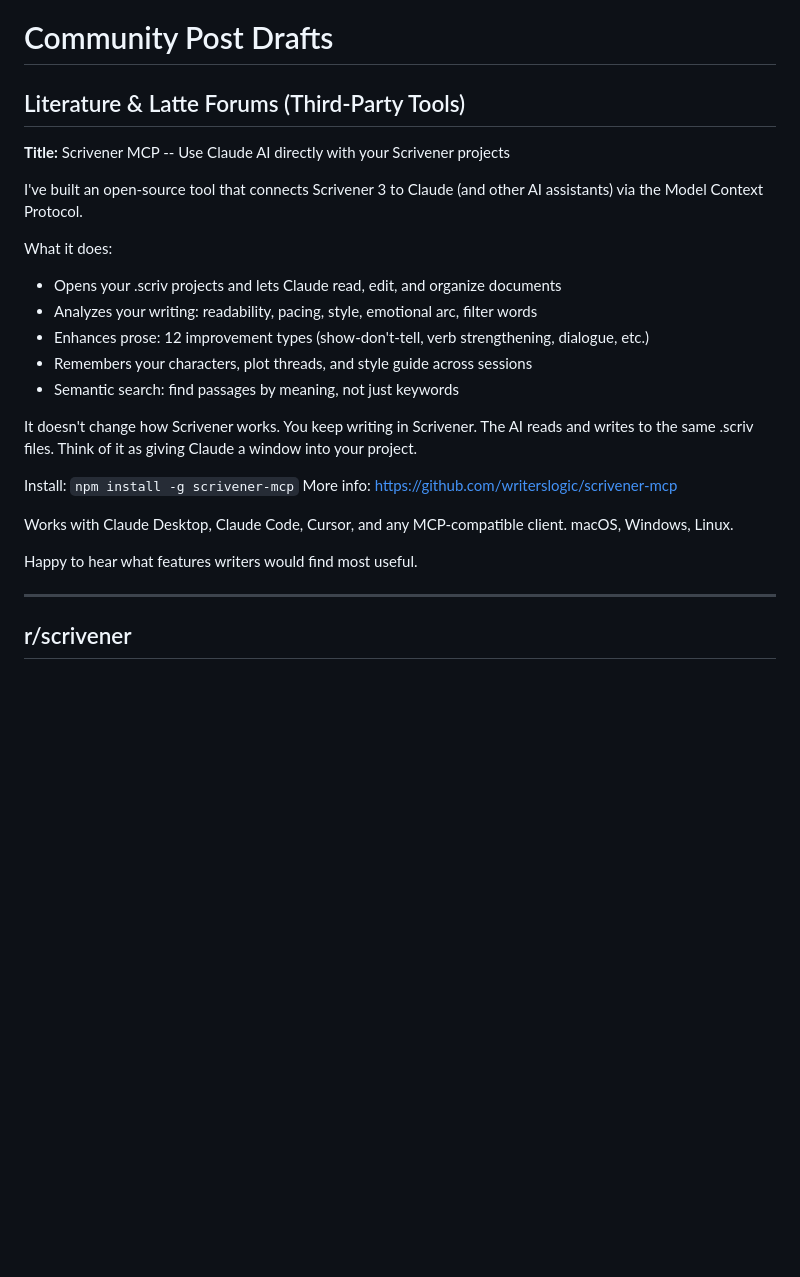
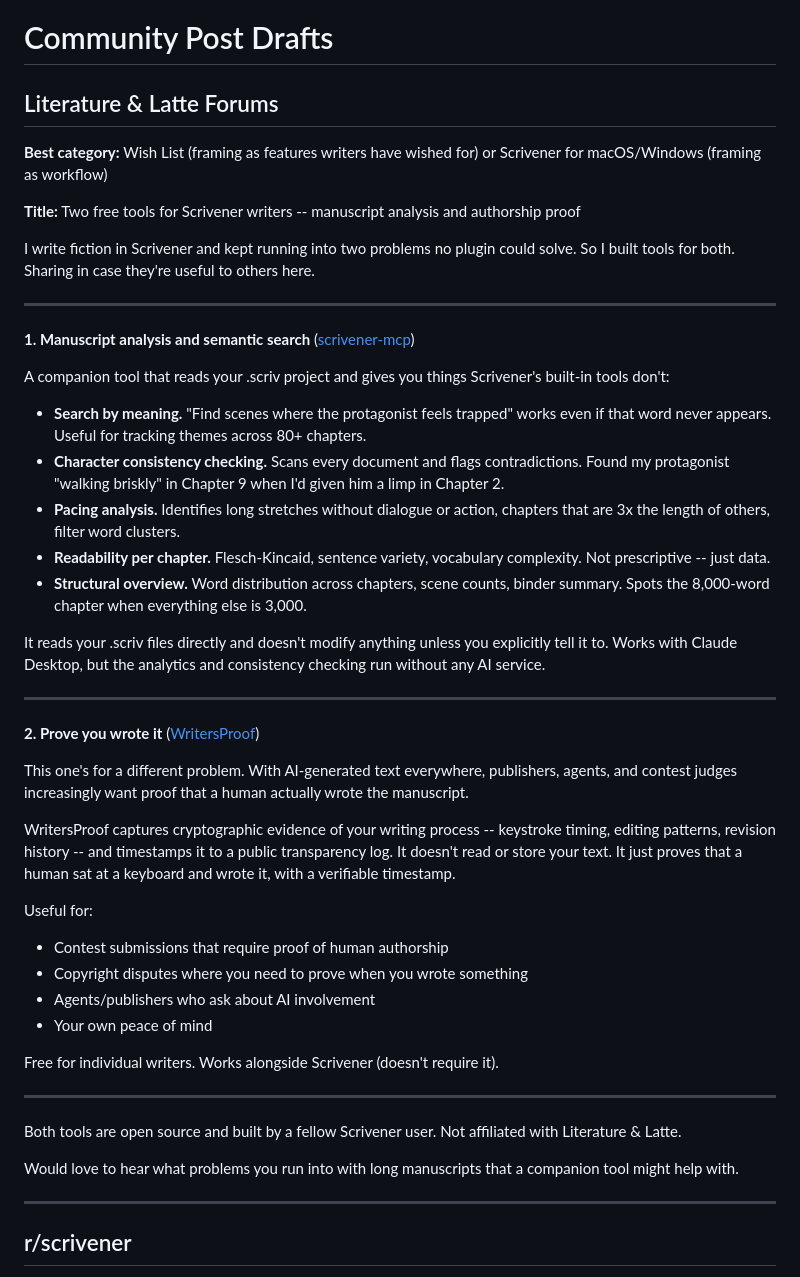
Before and after one commit to dcondrey/scrivener-mcp, a Markdown page: docs/community-posts.md, the part around the change. GitHub-like rendering; blank space fills up the shorter version.

Commit message:
docs: rewrite forum post for L&L audience with WritersProof pairing

```diff
--- a/docs/community-posts.md
+++ b/docs/community-posts.md
@@ -1,26 +1,48 @@
 # Community Post Drafts
 
-## Literature & Latte Forums (Third-Party Tools)
+## Literature & Latte Forums
 
-**Title:** Scrivener MCP -- Use Claude AI directly with your Scrivener projects
+**Best category:** Wish List (framing as features writers have wished for) or Scrivener for macOS/Windows (framing as workflow)
 
-I've built an open-source tool that connects Scrivener 3 to Claude (and other AI assistants) via the Model Context Protocol.
+**Title:** Two free tools for Scrivener writers -- manuscript analysis and authorship proof
 
-What it does:
-- Opens your .scriv projects and lets Claude read, edit, and organize documents
-- Analyzes your writing: readability, pacing, style, emotional arc, filter words
-- Enhances prose: 12 improvement types (show-don't-tell, verb strengthening, dialogue, etc.)
-- Remembers your characters, plot threads, and style guide across sessions
-- Semantic search: find passages by meaning, not just keywords
+I write fiction in Scrivener and kept running into two problems no plugin could solve. So I built tools for both. Sharing in case they're useful to others here.
 
-It doesn't change how Scrivener works. You keep writing in Scrivener. The AI reads and writes to the same .scriv files. Think of it as giving Claude a window into your project.
+---
 
-Install: `npm install -g scrivener-mcp`
-More info: https://github.com/writerslogic/scrivener-mcp
+**1. Manuscript analysis and semantic search** ([scrivener-mcp](https://github.com/writerslogic/scrivener-mcp))
 
-Works with Claude Desktop, Claude Code, Cursor, and any MCP-compatible client. macOS, Windows, Linux.
+A companion tool that reads your .scriv project and gives you things Scrivener's built-in tools don't:
 
-Happy to hear what features writers would find most useful.
+- **Search by meaning.** "Find scenes where the protagonist feels trapped" works even if that word never appears. Useful for tracking themes across 80+ chapters.
+- **Character consistency checking.** Scans every document and flags contradictions. Found my protagonist "walking briskly" in Chapter 9 when I'd given him a limp in Chapter 2.
+- **Pacing analysis.** Identifies long stretches without dialogue or action, chapters that are 3x the length of others, filter word clusters.
+- **Readability per chapter.** Flesch-Kincaid, sentence variety, vocabulary complexity. Not prescriptive -- just data.
+- **Structural overview.** Word distribution across chapters, scene counts, binder summary. Spots the 8,000-word chapter when everything else is 3,000.
+
+It reads your .scriv files directly and doesn't modify anything unless you explicitly tell it to. Works with Claude Desktop, but the analytics and consistency checking run without any AI service.
+
+---
+
+**2. Prove you wrote it** ([WritersProof](https://writersproof.com))
+
+This one's for a different problem. With AI-generated text everywhere, publishers, agents, and contest judges increasingly want proof that a human actually wrote the manuscript.
+
+WritersProof captures cryptographic evidence of your writing process -- keystroke timing, editing patterns, revision history -- and timestamps it to a public transparency log. It doesn't read or store your text. It just proves that a human sat at a keyboard and wrote it, with a verifiable timestamp.
+
+Useful for:
+- Contest submissions that require proof of human authorship
+- Copyright disputes where you need to prove when you wrote something
+- Agents/publishers who ask about AI involvement
+- Your own peace of mind
+
+Free for individual writers. Works alongside Scrivener (doesn't require it).
+
+---
+
+Both tools are open source and built by a fellow Scrivener user. Not affiliated with Literature & Latte.
+
+Would love to hear what problems you run into with long manuscripts that a companion tool might help with.
 
 ---
 
```
